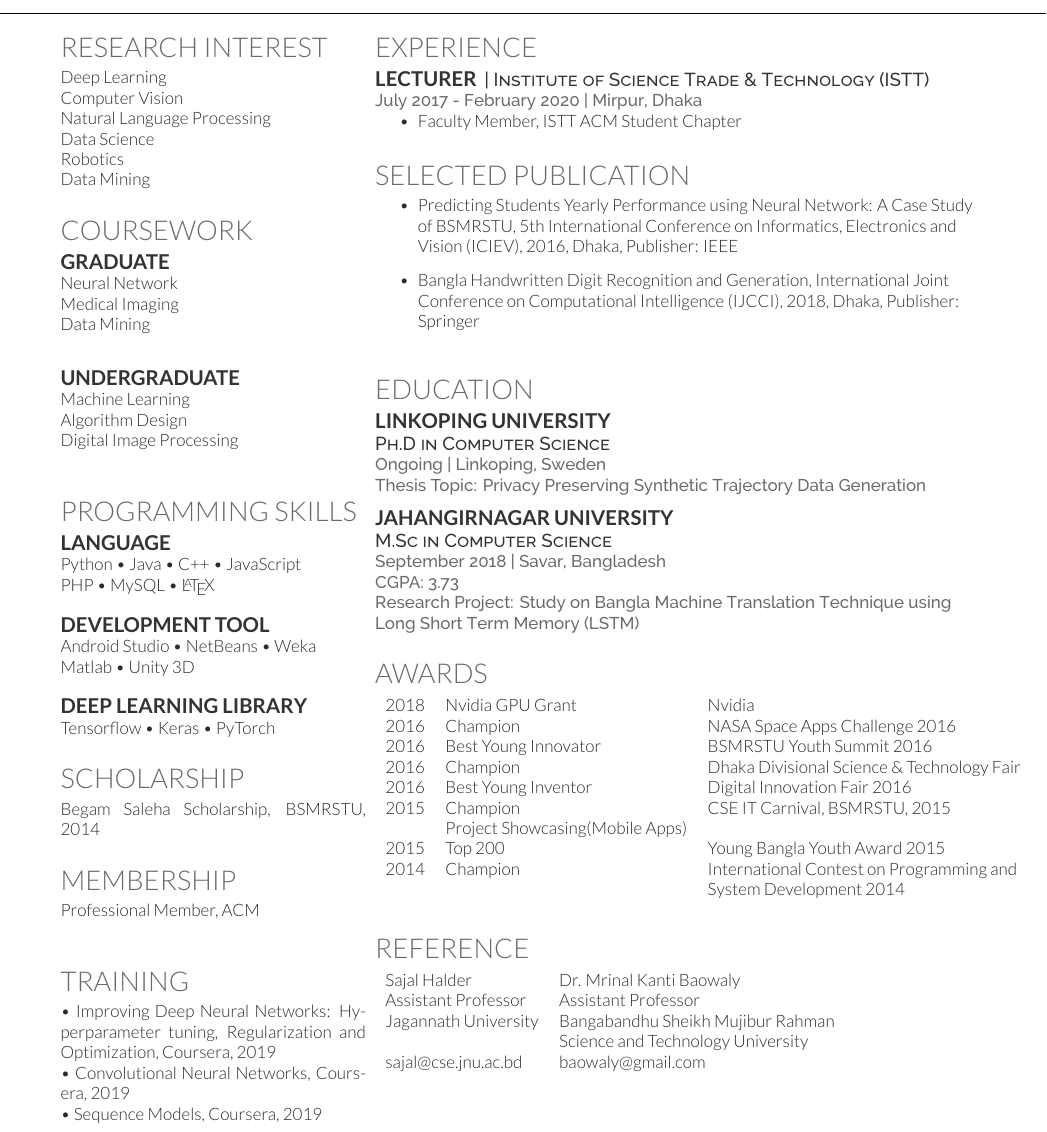
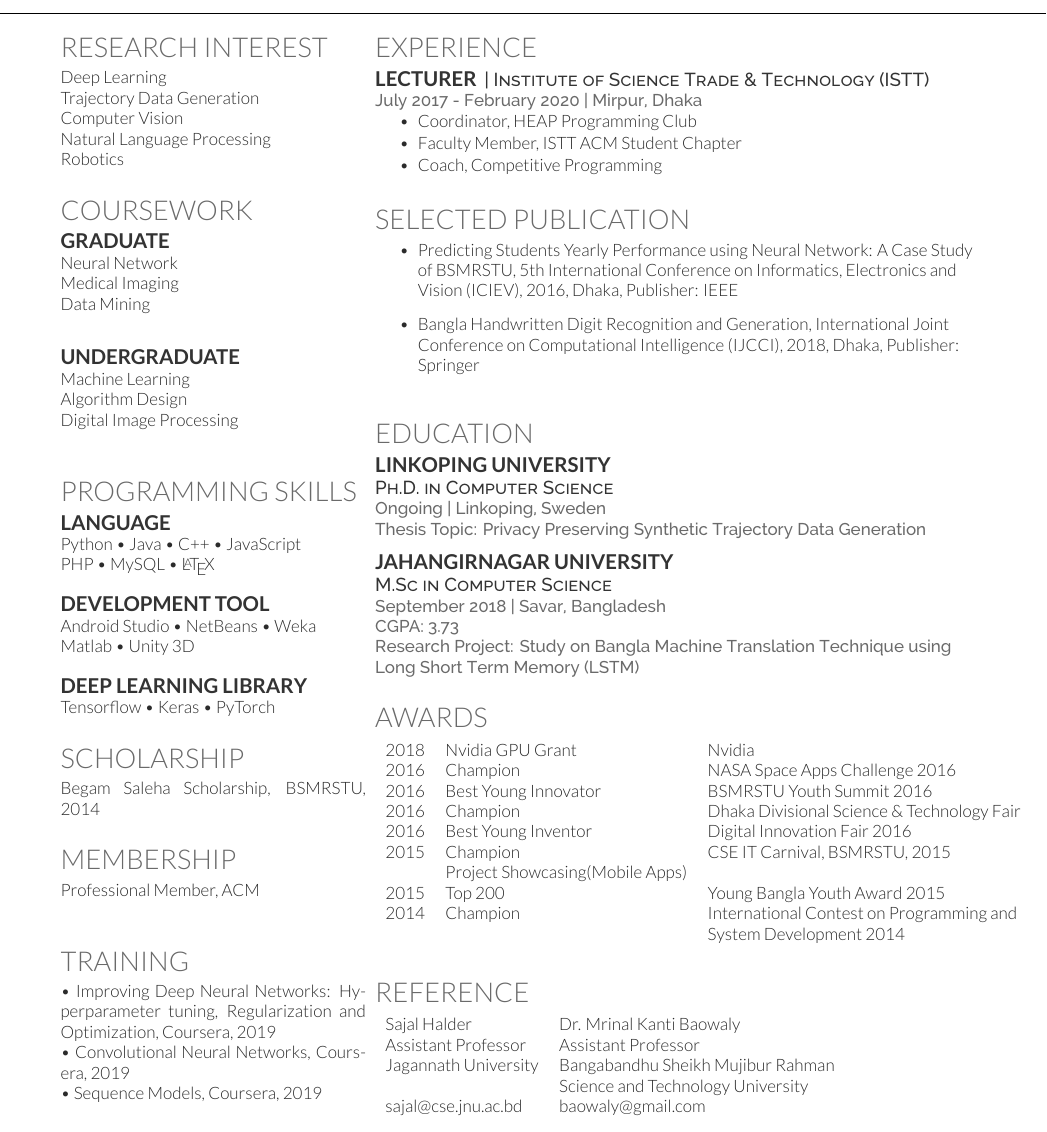
Before and after one commit to fahim-sikder/cv_short, a LaTeX CV (cv_fahim_sikder.tex): part of the page, cut so that both start at the same text. Compiled offline with XeLaTeX.

Commit message:
edited bio

```diff
--- a/cv_fahim_sikder.tex
+++ b/cv_fahim_sikder.tex
@@ -135,11 +135,10 @@
 
 \section{Research Interest}
 Deep Learning \\
+Trajectory Data Generation \\
 Computer Vision \\
 Natural Language Processing \\
-Data Science \\
-Robotics\\
-Data Mining
+Robotics
 \sectionsep
 
 
@@ -226,9 +225,10 @@ Professional Member, ACM \\
 \location{July 2017 - February 2020 | Mirpur, Dhaka}
 \vspace{\topsep} % Hacky fix for awkward extra vertical space
 \begin{tightemize}
-	%\item Coordinator, HEAP Programming Club
+	\item Coordinator, HEAP Programming Club
 	%\item Mentor, IEEE ISTT Student Branch
 	\item Faculty Member, ISTT ACM Student Chapter
+	\item Coach, Competitive Programming
 \end{tightemize}
 \sectionsep
 
@@ -307,7 +307,7 @@ Professional Member, ACM \\
 
 \section{Education}
 \subsection{Linkoping University}
-\descript{Ph.D in Computer Science}
+\descript{Ph.D. in Computer Science}
 \location{Ongoing | Linkoping, Sweden \\ Thesis Topic: Privacy Preserving Synthetic Trajectory Data Generation}
 \sectionsep
 
```
Also changed, not shown: cv_fahim_sikder.pdf, 3 other files.
